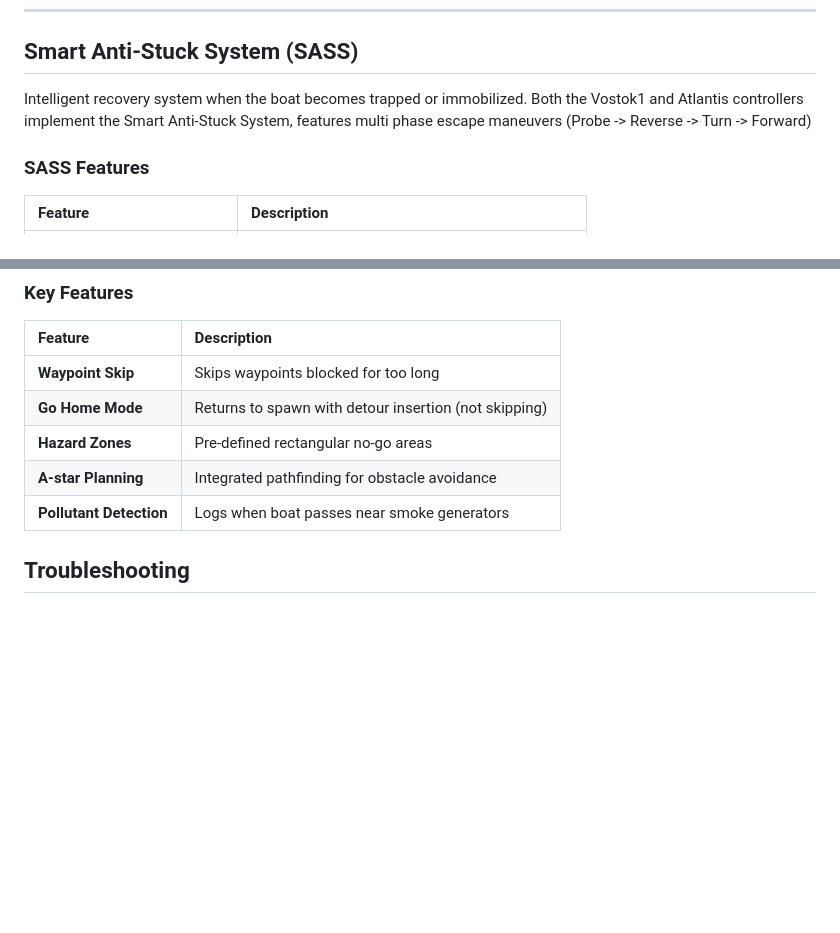
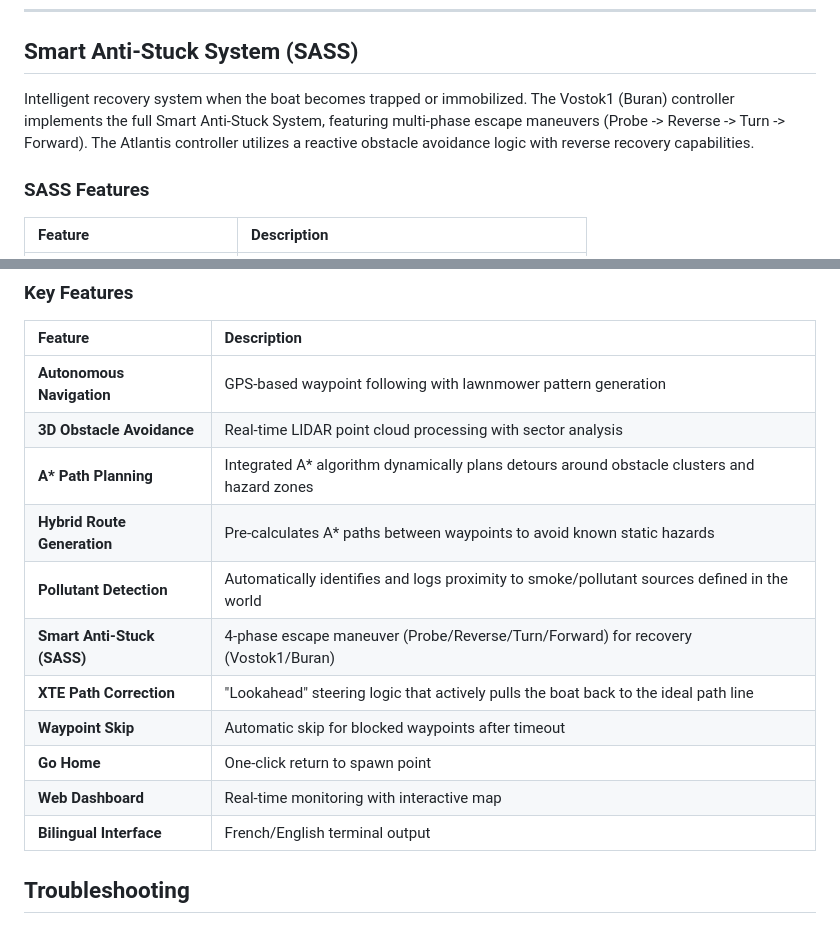
Before and after one commit to Erk732/uvautoboat, a Markdown page: README.md, 2 parts joined by grey strips. Rendered like a GitHub page; blank space fills up the shorter version.

Commit message:
read me file was updated

```diff
--- a/README.md
+++ b/README.md
@@ -847,7 +847,8 @@ Runtime parameter tuning:
 
 ## Smart Anti-Stuck System (SASS)
 
-Intelligent recovery system when the boat becomes trapped or immobilized. Both the Vostok1 and Atlantis controllers implement the Smart Anti-Stuck System, features multi phase escape maneuvers (Probe -> Reverse -> Turn -> Forward)
+Intelligent recovery system when the boat becomes trapped or immobilized.
+The Vostok1 (Buran) controller implements the full Smart Anti-Stuck System, featuring multi-phase escape maneuvers (Probe -> Reverse -> Turn -> Forward). The Atlantis controller utilizes a reactive obstacle avoidance logic with reverse recovery capabilities.
 
 ### SASS Features
 
@@ -1303,11 +1304,17 @@ Lane 3: End <────────────────────┘
 
 | Feature | Description |
 |:--------|:------------|
-| **Waypoint Skip** | Skips waypoints blocked for too long |
-| **Go Home Mode** | Returns to spawn with detour insertion (not skipping) |
-| **Hazard Zones** | Pre-defined rectangular no-go areas |
-| **A-star Planning** | Integrated pathfinding for obstacle avoidance |
-| **Pollutant Detection** | Logs when boat passes near smoke generators |
+| **Autonomous Navigation** | GPS-based waypoint following with lawnmower pattern generation |
+| **3D Obstacle Avoidance** | Real-time LIDAR point cloud processing with sector analysis |
+| **A\* Path Planning** | Integrated A* algorithm dynamically plans detours around obstacle clusters and hazard zones |
+| **Hybrid Route Generation** | Pre-calculates A* paths between waypoints to avoid known static hazards |
+| **Pollutant Detection** | Automatically identifies and logs proximity to smoke/pollutant sources defined in the world |
+| **Smart Anti-Stuck (SASS)** | 4-phase escape maneuver (Probe/Reverse/Turn/Forward) for recovery (Vostok1/Buran) |
+| **XTE Path Correction** | "Lookahead" steering logic that actively pulls the boat back to the ideal path line |
+| **Waypoint Skip** | Automatic skip for blocked waypoints after timeout |
+| **Go Home** | One-click return to spawn point |
+| **Web Dashboard** | Real-time monitoring with interactive map |
+| **Bilingual Interface** | French/English terminal output |
 
 ## Troubleshooting
 
```
